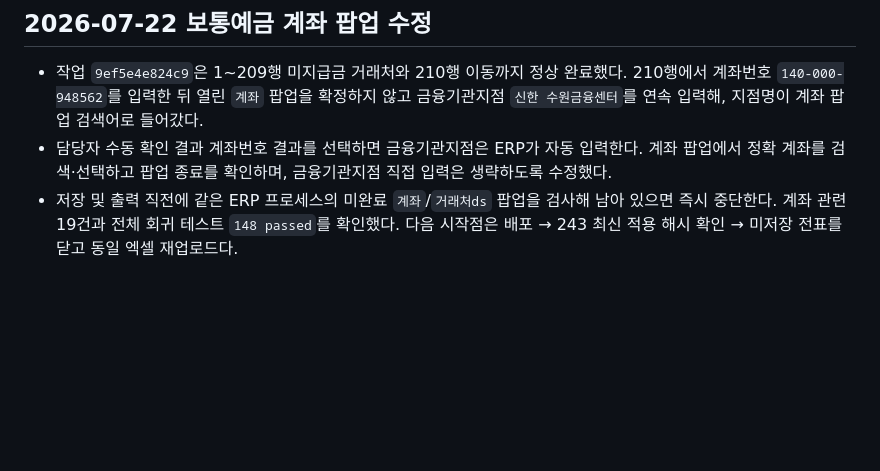
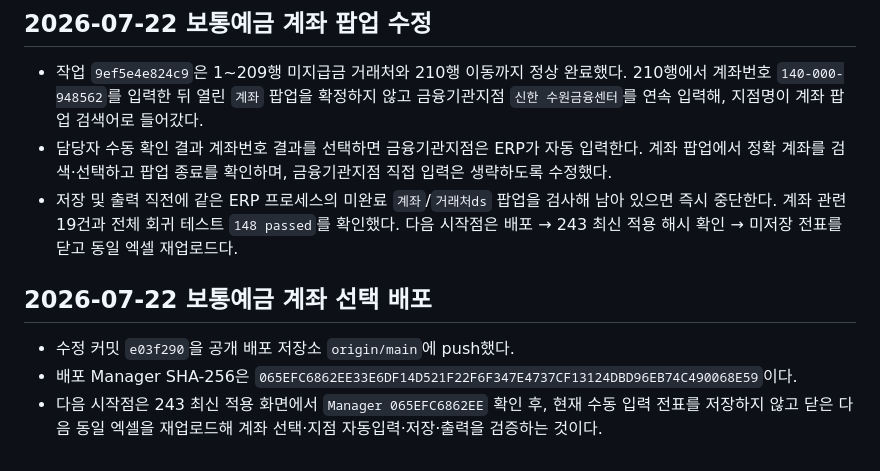
Before and after one commit to rlckd2201/ERP_Auto_Web, a Markdown page: excel_voucher_web/SESSION.md, the part around the change. Drawn GitHub-style; blank space fills up the shorter version.

```diff
--- a/excel_voucher_web/SESSION.md
+++ b/excel_voucher_web/SESSION.md
@@ -75,3 +75,8 @@
 - 작업 `9ef5e4e824c9`은 1~209행 미지급금 거래처와 210행 이동까지 정상 완료했다. 210행에서 계좌번호 `140-000-948562`를 입력한 뒤 열린 `계좌` 팝업을 확정하지 않고 금융기관지점 `신한 수원금융센터`를 연속 입력해, 지점명이 계좌 팝업 검색어로 들어갔다.
 - 담당자 수동 확인 결과 계좌번호 결과를 선택하면 금융기관지점은 ERP가 자동 입력한다. 계좌 팝업에서 정확 계좌를 검색·선택하고 팝업 종료를 확인하며, 금융기관지점 직접 입력은 생략하도록 수정했다.
 - 저장 및 출력 직전에 같은 ERP 프로세스의 미완료 `계좌`/`거래처ds` 팝업을 검사해 남아 있으면 즉시 중단한다. 계좌 관련 19건과 전체 회귀 테스트 `148 passed`를 확인했다. 다음 시작점은 배포 → 243 최신 적용 해시 확인 → 미저장 전표를 닫고 동일 엑셀 재업로드다.
+
+## 2026-07-22 보통예금 계좌 선택 배포
+- 수정 커밋 `e03f290`을 공개 배포 저장소 `origin/main`에 push했다.
+- 배포 Manager SHA-256은 `065EFC6862EE33E6DF14D521F22F6F347E4737CF13124DBD96EB74C490068E59`이다.
+- 다음 시작점은 243 최신 적용 화면에서 `Manager 065EFC6862EE` 확인 후, 현재 수동 입력 전표를 저장하지 않고 닫은 다음 동일 엑셀을 재업로드해 계좌 선택·지점 자동입력·저장·출력을 검증하는 것이다.
```
Also changed, not shown: excel_voucher_web/DEBUG.md (+5 -0 lines), excel_voucher_web/TODO.md (+2 -0 lines).
